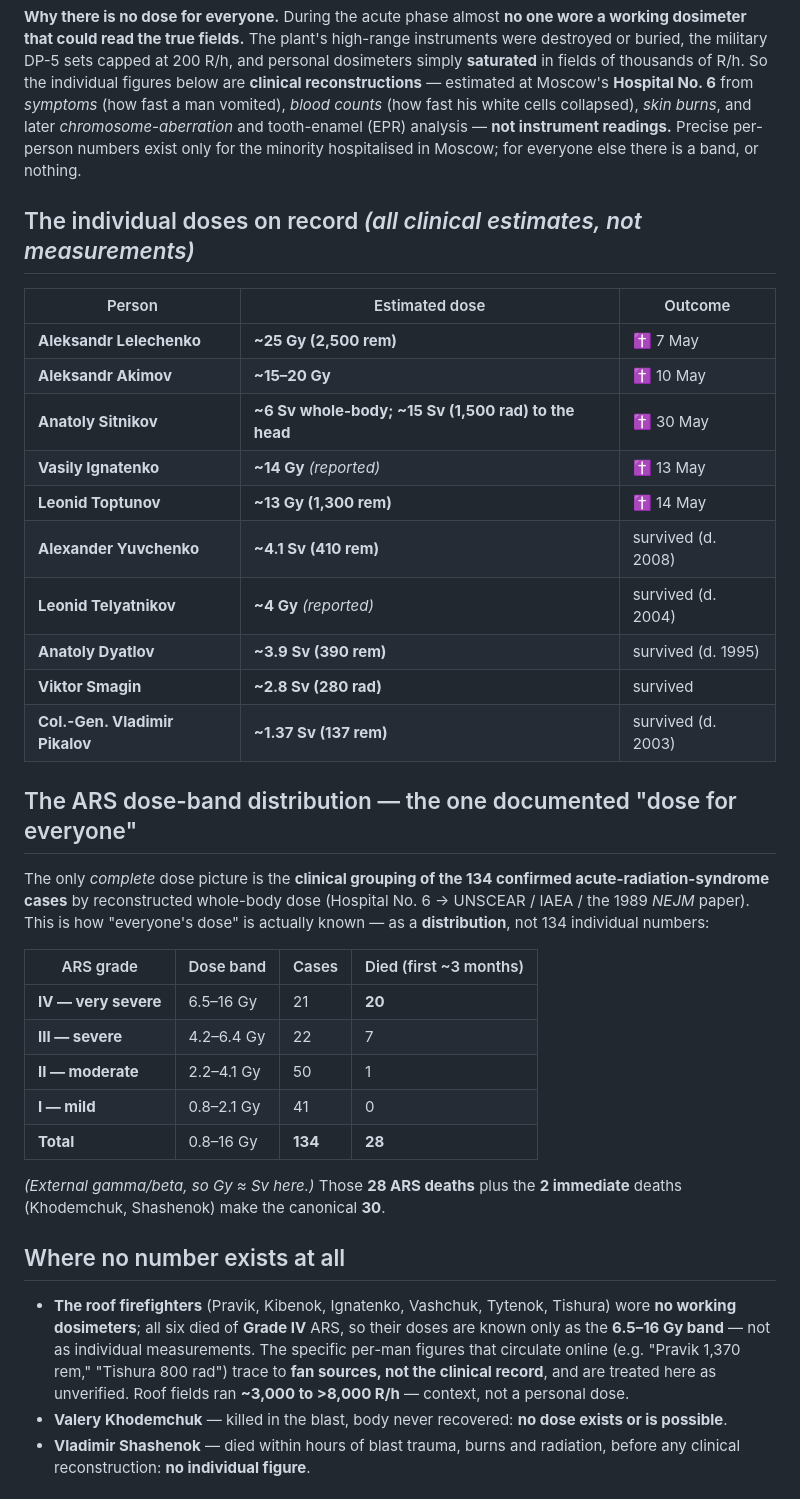
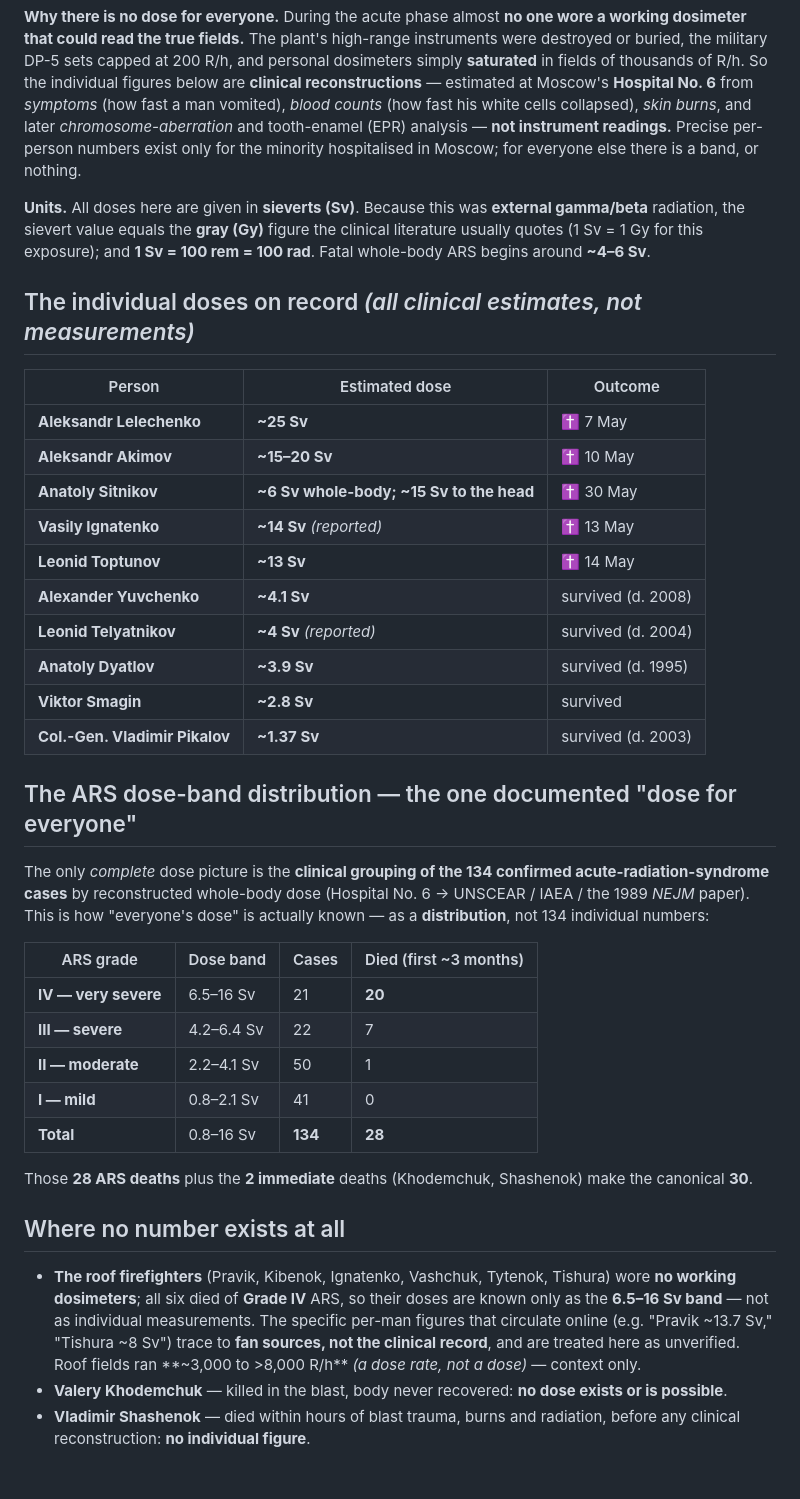
Before and after one commit to timsmolka/Coriantumr, a Markdown page: CHERNOBYL_TIMELINE.md, the part around the change. GitHub-like rendering.

Commit message:
Express all doses in the Radiation Doses section in sieverts
Per request, convert the individual-dose table and the ARS dose-band table to
sieverts (Sv). For external gamma/beta radiation 1 Gy = 1 Sv, so the figures are
unchanged in magnitude (Lelechenko ~25 Sv ... Pikalov ~1.37 Sv; bands 6.5-16 /
4.2-6.4 / 2.2-4.1 / 0.8-2.1 Sv). Added a units note (1 Sv = 1 Gy for this
exposure = 100 rem; fatal ARS ~4-6 Sv) and rendered the fan-sourced firefighter
figures in Sv too, still flagged as unverified.

Co-Authored-By: Claude Opus 4.8 <noreply@anthropic.com>
Claude-Session: https://claude.ai/code/session_01HFLectnxkp8BLDceGH17tN

```diff
--- a/CHERNOBYL_TIMELINE.md
+++ b/CHERNOBYL_TIMELINE.md
@@ -1130,20 +1130,25 @@ cells collapsed), *skin burns*, and later *chromosome-aberration* and tooth-enam
 **not instrument readings.** Precise per-person numbers exist only for the minority hospitalised in
 Moscow; for everyone else there is a band, or nothing.
 
+**Units.** All doses here are given in **sieverts (Sv)**. Because this was **external gamma/beta**
+radiation, the sievert value equals the **gray (Gy)** figure the clinical literature usually quotes
+(1 Sv = 1 Gy for this exposure); and **1 Sv = 100 rem = 100 rad**. Fatal whole-body ARS begins around
+**~4–6 Sv**.
+
 ## The individual doses on record *(all clinical estimates, not measurements)*
 
 | Person | Estimated dose | Outcome |
 |---|---|---|
-| **Aleksandr Lelechenko** | **~25 Gy (2,500 rem)** | ✝ 7 May |
-| **Aleksandr Akimov** | **~15–20 Gy** | ✝ 10 May |
-| **Anatoly Sitnikov** | **~6 Sv whole-body; ~15 Sv (1,500 rad) to the head** | ✝ 30 May |
-| **Vasily Ignatenko** | **~14 Gy** *(reported)* | ✝ 13 May |
-| **Leonid Toptunov** | **~13 Gy (1,300 rem)** | ✝ 14 May |
-| **Alexander Yuvchenko** | **~4.1 Sv (410 rem)** | survived (d. 2008) |
-| **Leonid Telyatnikov** | **~4 Gy** *(reported)* | survived (d. 2004) |
-| **Anatoly Dyatlov** | **~3.9 Sv (390 rem)** | survived (d. 1995) |
-| **Viktor Smagin** | **~2.8 Sv (280 rad)** | survived |
-| **Col.-Gen. Vladimir Pikalov** | **~1.37 Sv (137 rem)** | survived (d. 2003) |
+| **Aleksandr Lelechenko** | **~25 Sv** | ✝ 7 May |
+| **Aleksandr Akimov** | **~15–20 Sv** | ✝ 10 May |
+| **Anatoly Sitnikov** | **~6 Sv whole-body; ~15 Sv to the head** | ✝ 30 May |
+| **Vasily Ignatenko** | **~14 Sv** *(reported)* | ✝ 13 May |
+| **Leonid Toptunov** | **~13 Sv** | ✝ 14 May |
+| **Alexander Yuvchenko** | **~4.1 Sv** | survived (d. 2008) |
+| **Leonid Telyatnikov** | **~4 Sv** *(reported)* | survived (d. 2004) |
+| **Anatoly Dyatlov** | **~3.9 Sv** | survived (d. 1995) |
+| **Viktor Smagin** | **~2.8 Sv** | survived |
+| **Col.-Gen. Vladimir Pikalov** | **~1.37 Sv** | survived (d. 2003) |
 
 ## The ARS dose-band distribution — the one documented "dose for everyone"
 
@@ -1153,21 +1158,20 @@ is how "everyone's dose" is actually known — as a **distribution**, not 134 in
 
 | ARS grade | Dose band | Cases | Died (first ~3 months) |
 |---|---|---|---|
-| **IV — very severe** | 6.5–16 Gy | 21 | **20** |
-| **III — severe** | 4.2–6.4 Gy | 22 | 7 |
-| **II — moderate** | 2.2–4.1 Gy | 50 | 1 |
-| **I — mild** | 0.8–2.1 Gy | 41 | 0 |
-| **Total** | 0.8–16 Gy | **134** | **28** |
+| **IV — very severe** | 6.5–16 Sv | 21 | **20** |
+| **III — severe** | 4.2–6.4 Sv | 22 | 7 |
+| **II — moderate** | 2.2–4.1 Sv | 50 | 1 |
+| **I — mild** | 0.8–2.1 Sv | 41 | 0 |
+| **Total** | 0.8–16 Sv | **134** | **28** |
 
-*(External gamma/beta, so Gy ≈ Sv here.)* Those **28 ARS deaths** plus the **2 immediate** deaths
-(Khodemchuk, Shashenok) make the canonical **30**.
+Those **28 ARS deaths** plus the **2 immediate** deaths (Khodemchuk, Shashenok) make the canonical **30**.
 
 ## Where no number exists at all
 - **The roof firefighters** (Pravik, Kibenok, Ignatenko, Vashchuk, Tytenok, Tishura) wore **no working
-  dosimeters**; all six died of **Grade IV** ARS, so their doses are known only as the **6.5–16 Gy band**
+  dosimeters**; all six died of **Grade IV** ARS, so their doses are known only as the **6.5–16 Sv band**
   — not as individual measurements. The specific per-man figures that circulate online (e.g. "Pravik
-  1,370 rem," "Tishura 800 rad") trace to **fan sources, not the clinical record**, and are treated here
-  as unverified. Roof fields ran **~3,000 to >8,000 R/h** — context, not a personal dose.
+  ~13.7 Sv," "Tishura ~8 Sv") trace to **fan sources, not the clinical record**, and are treated here
+  as unverified. Roof fields ran **~3,000 to >8,000 R/h** *(a dose rate, not a dose)* — context only.
 - **Valery Khodemchuk** — killed in the blast, body never recovered: **no dose exists or is possible**.
 - **Vladimir Shashenok** — died within hours of blast trauma, burns and radiation, before any clinical
   reconstruction: **no individual figure**.
```
